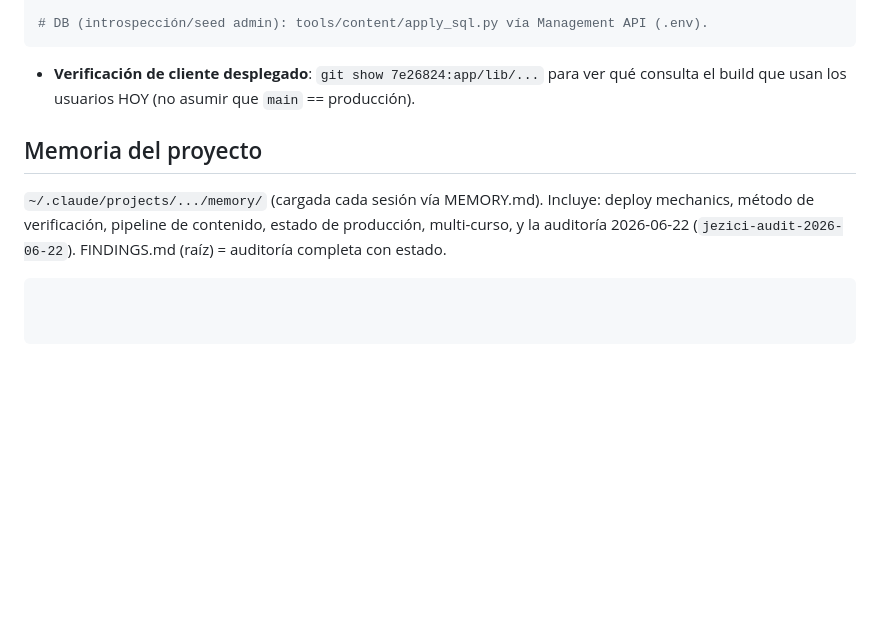
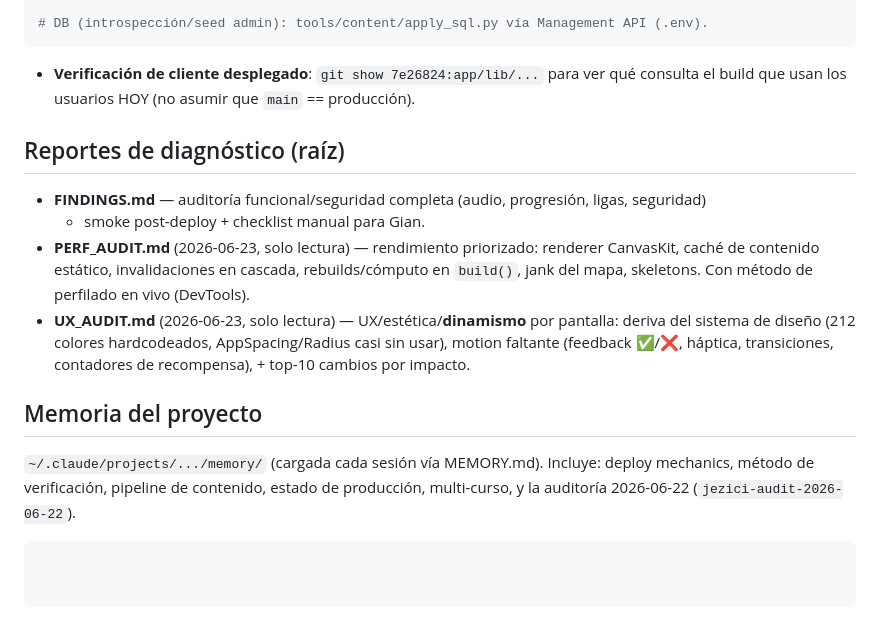
Before and after one commit to GianPierooo/Jezici, a Markdown page: CLAUDE.md, the part around the change. Drawn GitHub-style; blank space fills up the shorter version.

````diff
--- a/CLAUDE.md
+++ b/CLAUDE.md
@@ -101,8 +101,18 @@ flutter build web --release  # esperado: Built build/web (wasm dry-run warning d
 - **Verificación de cliente desplegado**: `git show 7e26824:app/lib/...` para ver qué consulta
   el build que usan los usuarios HOY (no asumir que `main` == producción).
 
+## Reportes de diagnóstico (raíz)
+- **FINDINGS.md** — auditoría funcional/seguridad completa (audio, progresión, ligas, seguridad)
+  + smoke post-deploy + checklist manual para Gian.
+- **PERF_AUDIT.md** (2026-06-23, solo lectura) — rendimiento priorizado: renderer CanvasKit,
+  caché de contenido estático, invalidaciones en cascada, rebuilds/cómputo en `build()`, jank del
+  mapa, skeletons. Con método de perfilado en vivo (DevTools).
+- **UX_AUDIT.md** (2026-06-23, solo lectura) — UX/estética/**dinamismo** por pantalla: deriva del
+  sistema de diseño (212 colores hardcodeados, AppSpacing/Radius casi sin usar), motion faltante
+  (feedback ✅/❌, háptica, transiciones, contadores de recompensa), + top-10 cambios por impacto.
+
 ## Memoria del proyecto
 `~/.claude/projects/.../memory/` (cargada cada sesión vía MEMORY.md). Incluye: deploy mechanics,
 método de verificación, pipeline de contenido, estado de producción, multi-curso, y la
-auditoría 2026-06-22 (`jezici-audit-2026-06-22`). FINDINGS.md (raíz) = auditoría completa con estado.
+auditoría 2026-06-22 (`jezici-audit-2026-06-22`).
 ```
````
Also changed, not shown: PERF_AUDIT.md (added, +134 -0 lines), UX_AUDIT.md (added, +102 -0 lines).
